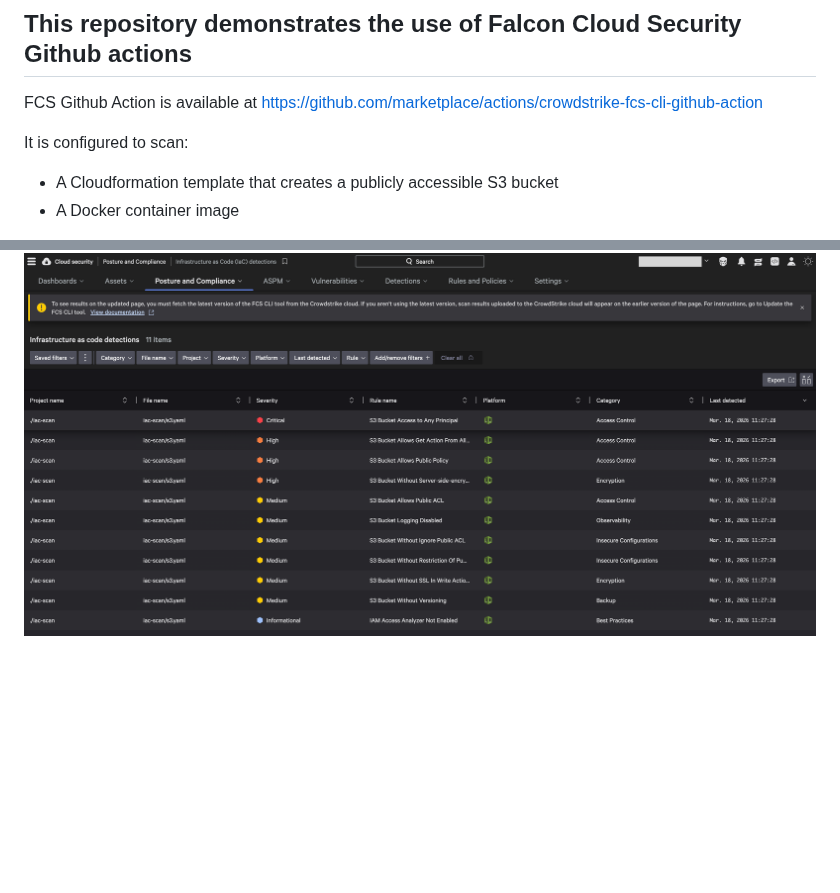
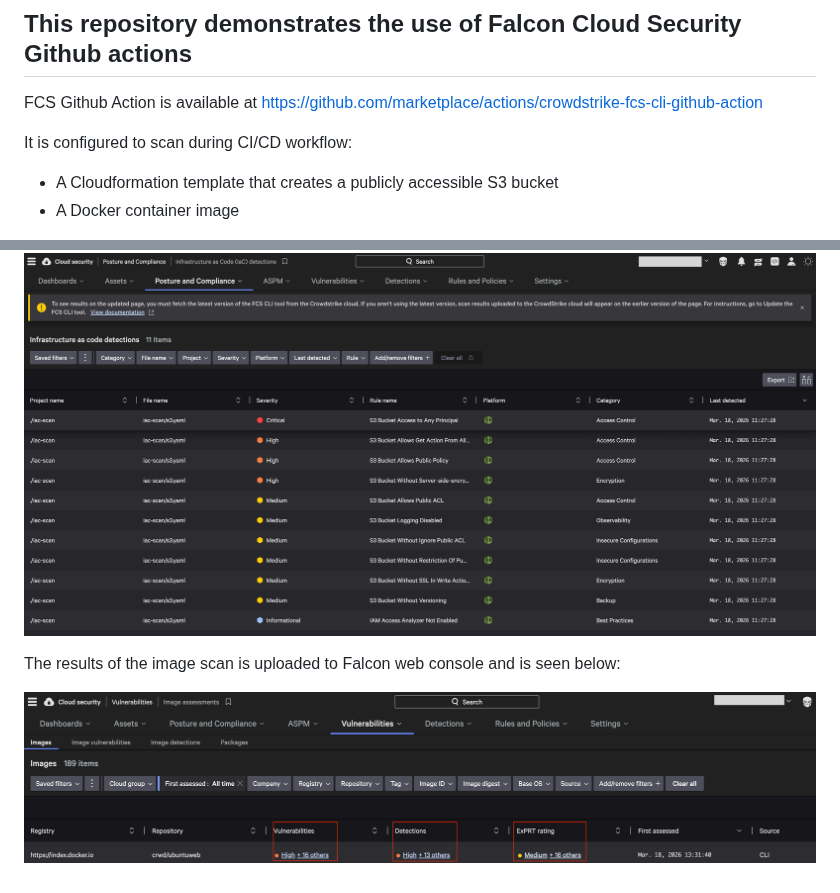
Before and after one commit to falconcrwd/shift-left-demo, a Markdown page: README.md, 2 parts joined by grey strips. GitHub-like rendering; pictures changed too: image_detections.png (added); blank space fills up the shorter version.

Commit message:
add image detection screenshot

```diff
--- a/README.md
+++ b/README.md
@@ -1,10 +1,15 @@
 ## This repository demonstrates the use of Falcon Cloud Security Github actions
 FCS Github Action is available at https://github.com/marketplace/actions/crowdstrike-fcs-cli-github-action
 
-It is configured to scan:
+It is configured to scan during CI/CD workflow:
 - A Cloudformation template that creates a publicly accessible S3 bucket
 - A Docker container image
 
 The results of the IAC scan for Cloudformation is uploaded to Falcon web console and is seen below:
 
 ![IaC Detection Results](iac_detections.png)
+
+
+The results of the image scan is uploaded to Falcon web console and is seen below:
+
+![Image Detection Results](image_detections.png)
```
